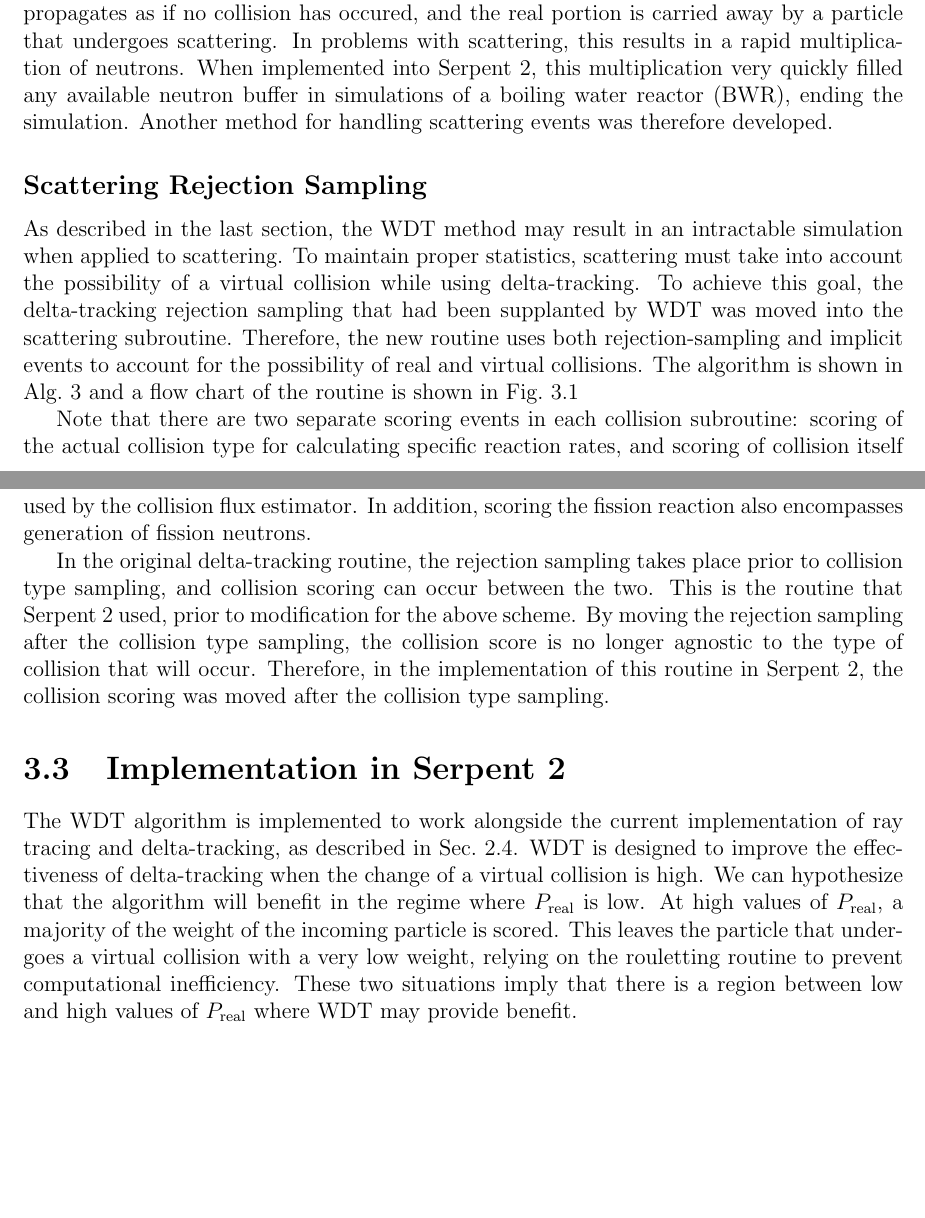
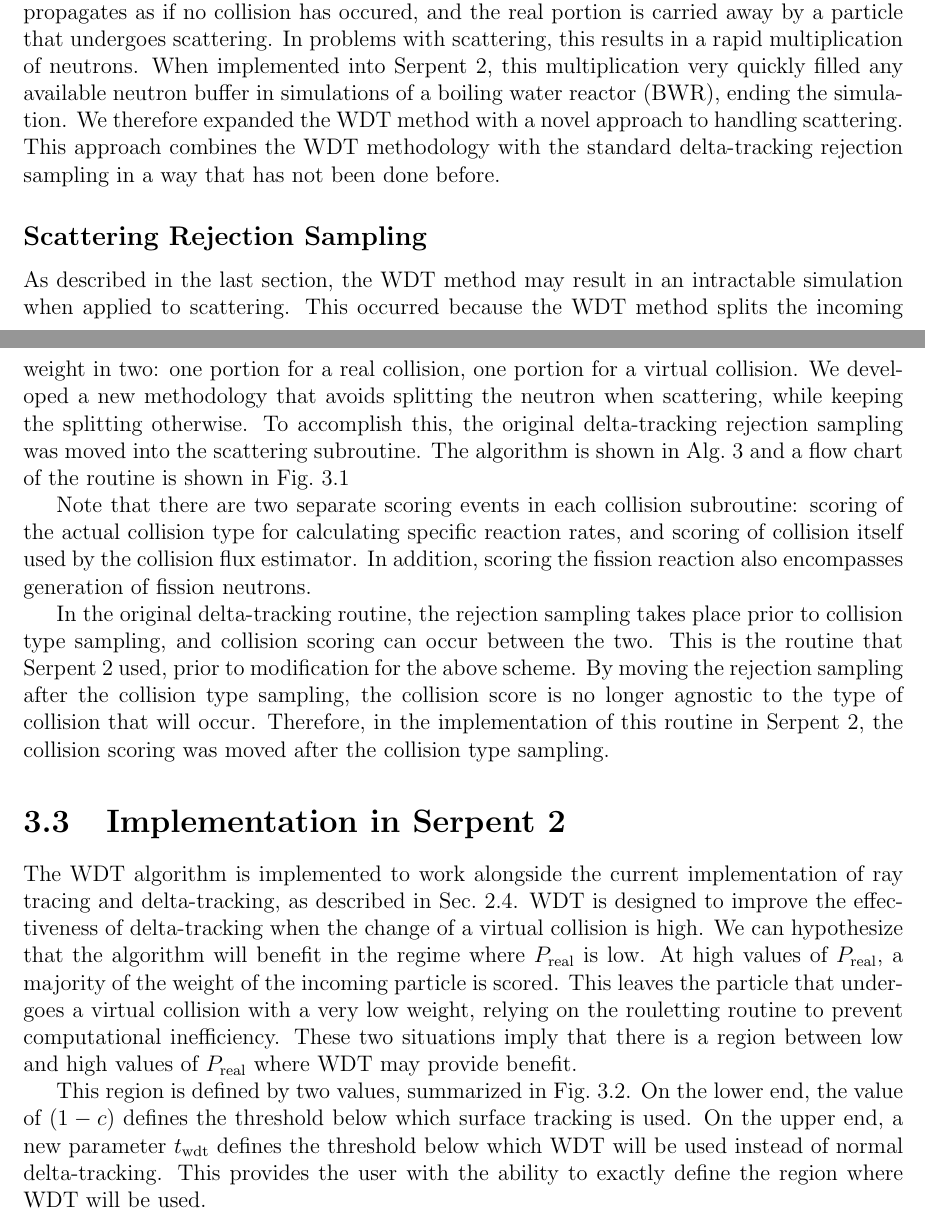
Before and after one commit to JessicaRehak/jsr_masters, a LaTeX thesis (masters_report.tex, which reads include/method.tex, style/matlab.sty): two parts of pages 25 and 27 of 76 before the commit and two parts of pages 25 and 26 of 77 after it, joined at a grey line, cut so that both start at the same text, the shorter picture padded with empty space. Compiled offline with pdfLaTeX.

Commit message:
methods edits completed, matlab line numbers removed, appendices moved to after bibliography

```diff
--- a/include/method.tex
+++ b/include/method.tex
@@ -250,8 +254,11 @@ particle that undergoes scattering. In problems with scattering, this
 results in a rapid multiplication of neutrons. When implemented into
 Serpent 2, this multiplication very quickly filled any available
 neutron buffer in simulations of a \gls{bwr}, ending
-the simulation. Another method for handling scattering events was therefore
-developed.
+the simulation. We therefore expanded the \gls{wdt} method with a
+novel approach to handling scattering. This approach combines the
+\gls{wdt} methodology with the standard delta-tracking rejection
+sampling in a way that has not been done before.
+
 % Add a sentence or two in here (or a quick additional paragraph) pointing out that this
 % is new: no one has done this before. It's good to explicitly call attention to your
 % contribution so that readers are clear what's new and what was your intellectual contribution.
@@ -260,17 +267,15 @@ developed.
 \label{sec:scattering}
 
 As described in the last section, the \gls{wdt} method may result in
-an intractable simulation when applied to scattering. To maintain
-proper statistics, scattering must take into account the possibility
-of a virtual collision while using delta-tracking.
-% I'm confused by the previous and following 2 sentences.
-To achieve this
-goal, the delta-tracking rejection sampling that had been supplanted
-by \gls{wdt} was moved into the scattering subroutine. Therefore, the
-new routine uses both rejection-sampling and implicit events to
-account for the possibility of real and virtual collisions. The
-algorithm is shown in Alg.~\ref{alg:scattalg} and a flow chart of the
-routine is shown in Fig.~\ref{fig:wdt}
+an intractable simulation when applied to scattering.
+This occurred because the \gls{wdt} method splits the incoming weight
+in two: one portion for a real collision, one portion for a virtual
+collision. We developed a new methodology that avoids splitting the
+neutron when scattering, while keeping the splitting otherwise. To
+accomplish this, the original delta-tracking rejection sampling was
+moved into the scattering subroutine. The algorithm is shown in
+Alg.~\ref{alg:scattalg} and a flow chart of the routine is shown in
+Fig.~\ref{fig:wdt}
 
 \begin{figure}[p]
 \begin{algorithm}[H]
@@ -331,3 +336,10 @@ computational inefficiency. These two situations imply that
 there is a region between low and high values of $P_\mathrm{real}$
 where \gls{wdt} may provide benefit.
 
+This region is defined by two values, summarized in
+Fig.~\ref{fig:ray_wdt}. On the lower end, the value of $(1-c)$ defines
+the threshold below which surface tracking is used. On the upper end,
+a new parameter $t_{\mathrm{wdt}}$ defines the threshold below which
+\gls{wdt} will be used instead of normal delta-tracking. This provides
+the user with the ability to exactly define the region where \gls{wdt}
+will be used.
--- a/style/matlab.sty
+++ b/style/matlab.sty
@@ -12,9 +12,9 @@
   identifierstyle=\color{black},%
   stringstyle=\color{mylilas}, commentstyle=\color{mygreen},%
   showstringspaces=false,%without this there will be a symbol in the places where there is a space
-  numbers=left,%
-  numberstyle={\tiny \color{black}},% size of the numbers
-  numbersep=9pt, % this defines how far the numbers are from the text
+  %numbers=left,%
+  %numberstyle={\tiny \color{black}},% size of the numbers
+  %numbersep=9pt, % this defines how far the numbers are from the text
   emph=[1]{for,end,break},emphstyle=[1]\color{red}, %some words to emphasise
     % emph=[2]{word1,word2}, emphstyle=[2]{style},
 }
```
Also changed, not shown: masters_report.tex (+3 -2 lines), include/method.tex (50 more changed lines).
